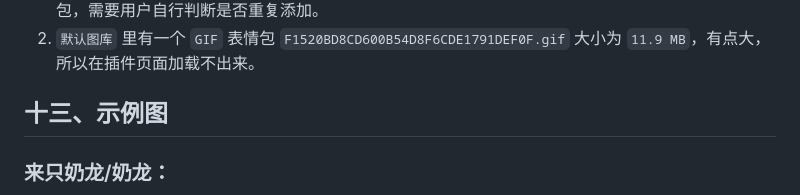
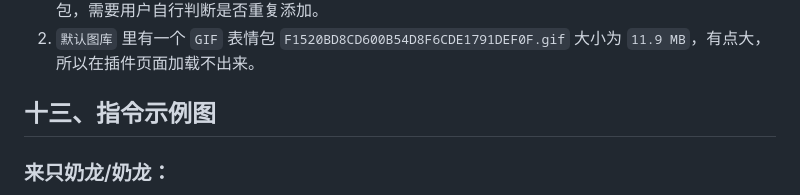
Before and after one commit to GGGeeeooorrrgggeee/astrbot_plugin_nailong, a Markdown page: README.md, the part around one of its changes. Drawn GitHub-style.

```diff
--- a/README.md
+++ b/README.md
@@ -175,7 +176,7 @@ plugin_data/astrbot_plugin_nailong/
 1. `添加奶龙` 的去重依赖表情包文件哈希值判断。若同一个表情包同时存在静态图版本和 GIF 动态图版本，因为文件内容不同，哈希值也不同，插件不会把它们识别成同一张表情包。同一个表情包如果像素尺寸、压缩方式、裁剪范围、颜色等文件内容有变化，哈希值也会不同，同样可能无法识别为重复表情包，需要用户自行判断是否重复添加。
 2. `默认图库` 里有一个 `GIF` 表情包 `F1520BD8CD600B54D8F6CDE1791DEF0F.gif` 大小为 `11.9 MB`，有点大，所以在插件页面加载不出来。
 
-## 十三、示例图
+## 十三、指令示例图
 
 ### 来只奶龙/奶龙：
 
```
Also changed, not shown: other parts of README.md (+1 -4 lines).
